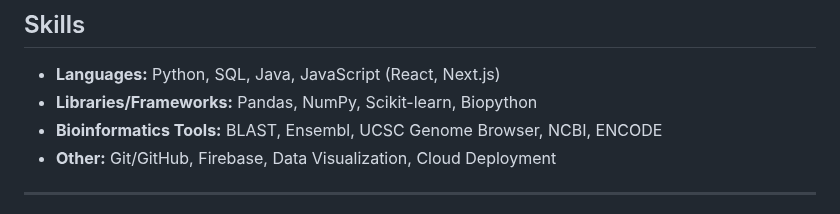
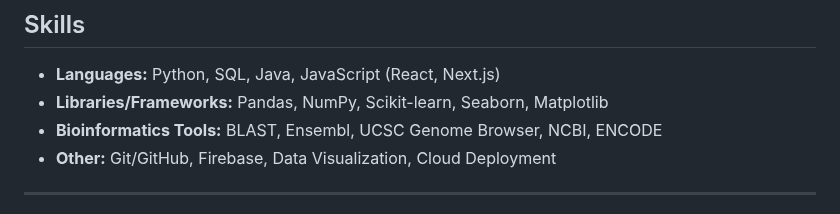
Before and after one commit to splane00/sami-lane-portfolio, a Markdown page: README.md, the part around the change. Rendered like a GitHub page.

```diff
--- a/README.md
+++ b/README.md
@@ -44,7 +44,7 @@ Welcome to my portfolio! I am a Master's student in **Bioinformatics at Johns Ho
 
 ## Skills
 - **Languages:** Python, SQL, Java, JavaScript (React, Next.js)
-- **Libraries/Frameworks:** Pandas, NumPy, Scikit-learn, Biopython
+- **Libraries/Frameworks:** Pandas, NumPy, Scikit-learn, Seaborn, Matplotlib
 - **Bioinformatics Tools:** BLAST, Ensembl, UCSC Genome Browser, NCBI, ENCODE
 - **Other:** Git/GitHub, Firebase, Data Visualization, Cloud Deployment
 
```
